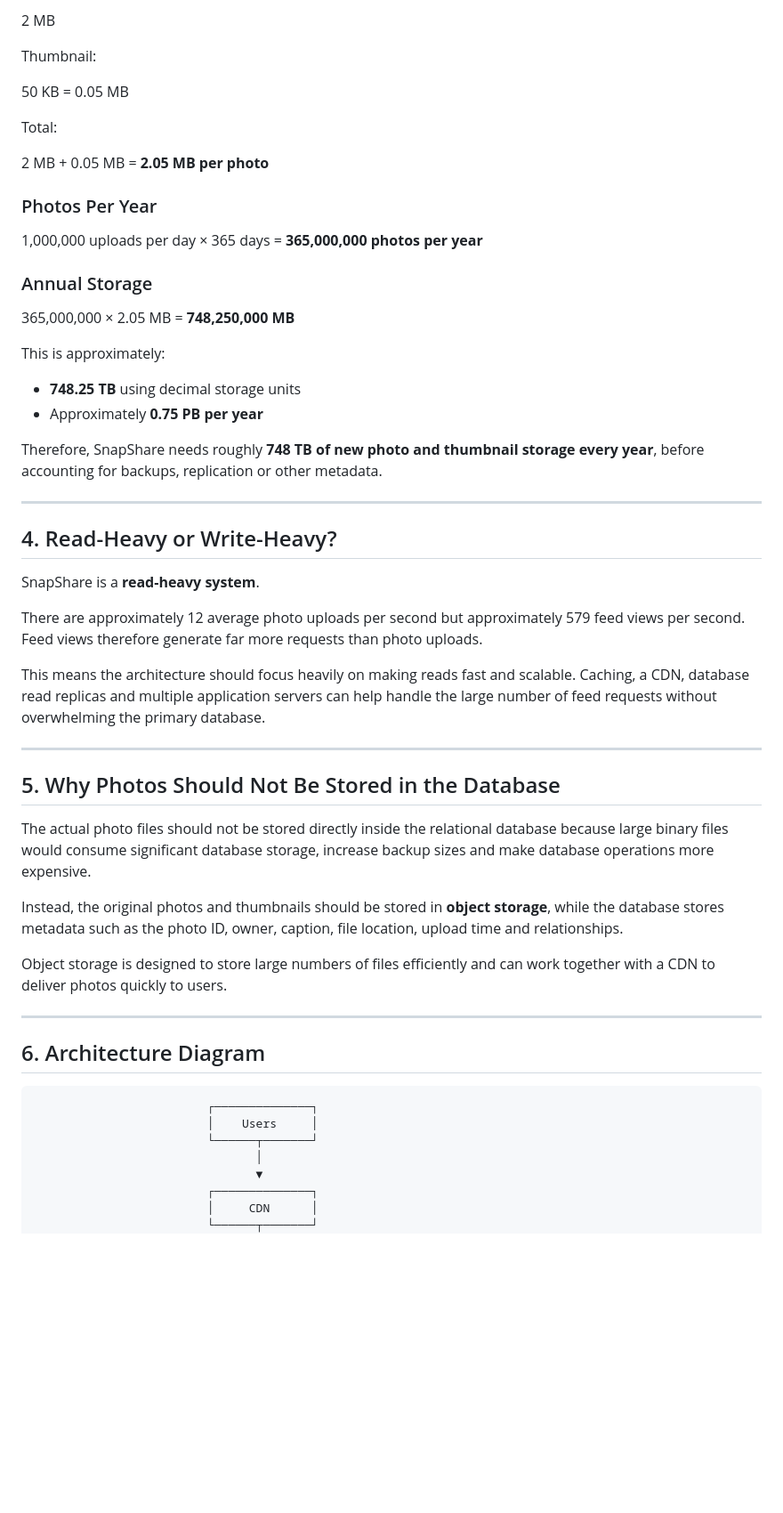
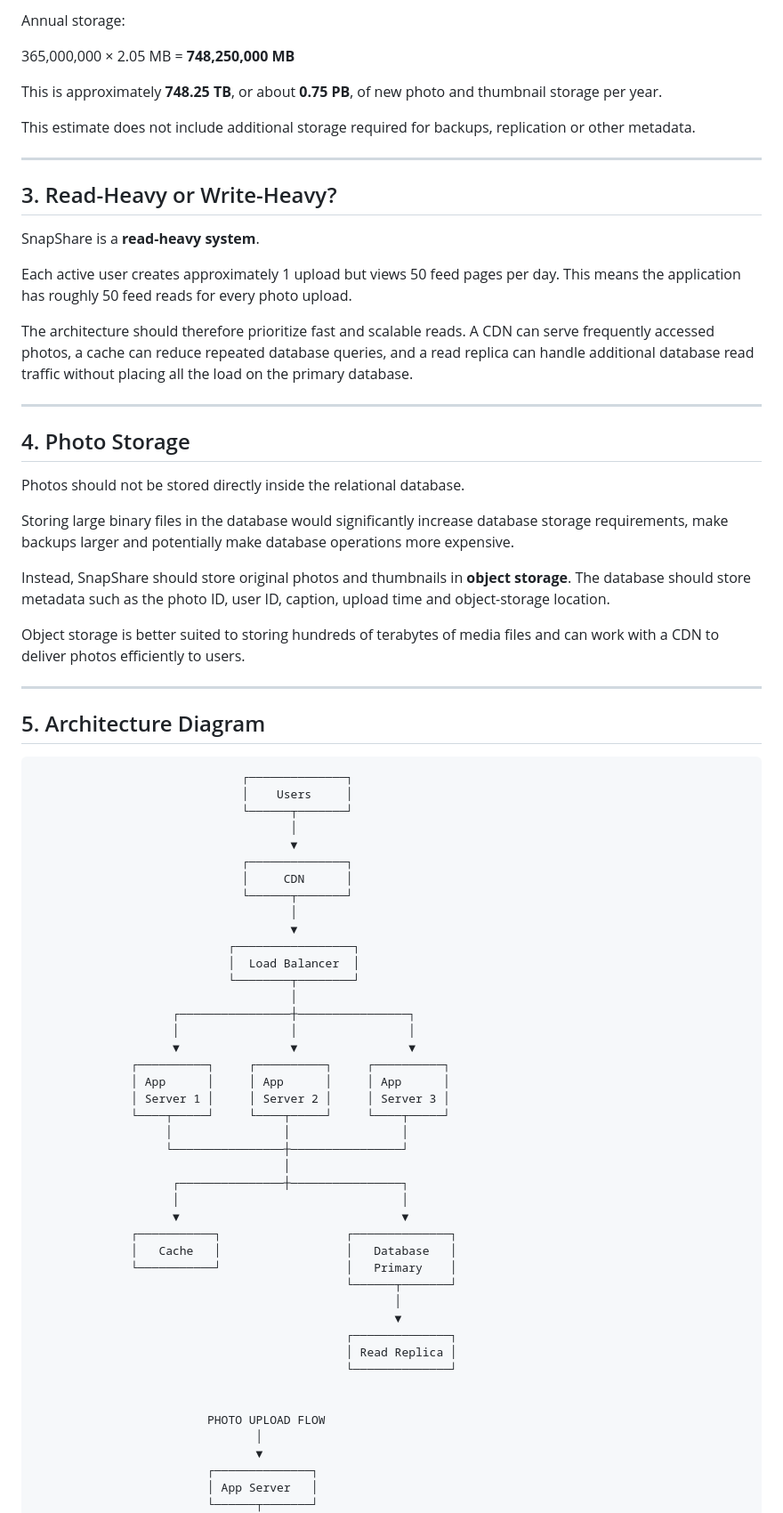
Before and after one commit to haron2000/web-foundations-days, a Markdown page: day7/photo-app-scaling.md, the part around one of its changes. Shown at 89% size. Rendered like a GitHub page; blank space fills up the shorter version.

````diff
--- a/day7/photo-app-scaling.md
+++ b/day7/photo-app-scaling.md
@@ -79,60 +80,81 @@ Original photo:
 
-2 MB
-
-Thumbnail:
-
-50 KB = 0.05 MB
-
-Total:
-
-2 MB + 0.05 MB = **2.05 MB per photo**
-
-### Photos Per Year
-
-1,000,000 uploads per day × 365 days = **365,000,000 photos per year**
-
-### Annual Storage
+Annual storage:
 
 365,000,000 × 2.05 MB = **748,250,000 MB**
 
-This is approximately:
+This is approximately **748.25 TB**, or about **0.75 PB**, of new photo and thumbnail storage per year.
 
-* **748.25 TB** using decimal storage units
-* Approximately **0.75 PB per year**
-
-Therefore, SnapShare needs roughly **748 TB of new photo and thumbnail storage every year**, before accounting for backups, replication or other metadata.
+This estimate does not include additional storage required for backups, replication or other metadata.
 
 ---
 
-## 4. Read-Heavy or Write-Heavy?
+## 3. Read-Heavy or Write-Heavy?
 
 SnapShare is a **read-heavy system**.
 
-There are approximately 12 average photo uploads per second but approximately 579 feed views per second. Feed views therefore generate far more requests than photo uploads.
+Each active user creates approximately 1 upload but views 50 feed pages per day. This means the application has roughly 50 feed reads for every photo upload.
 
-This means the architecture should focus heavily on making reads fast and scalable. Caching, a CDN, database read replicas and multiple application servers can help handle the large number of feed requests without overwhelming the primary database.
+The architecture should therefore prioritize fast and scalable reads. A CDN can serve frequently accessed photos, a cache can reduce repeated database queries, and a read replica can handle additional database read traffic without placing all the load on the primary database.
 
 ---
 
-## 5. Why Photos Should Not Be Stored in the Database
+## 4. Photo Storage
 
-The actual photo files should not be stored directly inside the relational database because large binary files would consume significant database storage, increase backup sizes and make database operations more expensive.
+Photos should not be stored directly inside the relational database.
 
-Instead, the original photos and thumbnails should be stored in **object storage**, while the database stores metadata such as the photo ID, owner, caption, file location, upload time and relationships.
+Storing large binary files in the database would significantly increase database storage requirements, make backups larger and potentially make database operations more expensive.
 
-Object storage is designed to store large numbers of files efficiently and can work together with a CDN to deliver photos quickly to users.
+Instead, SnapShare should store original photos and thumbnails in **object storage**. The database should store metadata such as the photo ID, user ID, caption, upload time and object-storage location.
+
+Object storage is better suited to storing hundreds of terabytes of media files and can work with a CDN to deliver photos efficiently to users.
 
 ---
 
-## 6. Architecture Diagram
+## 5. Architecture Diagram
 
 ```text
-                         ┌──────────────┐
-                         │    Users     │
-                         └──────┬───────┘
+                              ┌──────────────┐
+                              │    Users     │
+                              └──────┬───────┘
+                                     │
+                                     ▼
+                              ┌──────────────┐
+                              │     CDN      │
+                              └──────┬───────┘
+                                     │
+                                     ▼
+                            ┌─────────────────┐
+                            │  Load Balancer  │
+                            └────────┬────────┘
+                                     │
+                    ┌────────────────┼────────────────┐
+                    │                │                │
+                    ▼                ▼                ▼
+              ┌──────────┐     ┌──────────┐     ┌──────────┐
+              │ App      │     │ App      │     │ App      │
+              │ Server 1 │     │ Server 2 │     │ Server 3 │
+              └────┬─────┘     └────┬─────┘     └────┬─────┘
+                   │                │                │
+                   └────────────────┼────────────────┘
+                                    │
+                    ┌───────────────┼────────────────┐
+                    │                                │
+                    ▼                                ▼
+              ┌───────────┐                  ┌──────────────┐
+              │   Cache   │                  │   Database   │
+              └───────────┘                  │   Primary    │
+                                             └──────┬───────┘
+                                                    │
+                                                    ▼
+                                             ┌──────────────┐
+                                             │ Read Replica │
+                                             └──────────────┘
+
+
+                         PHOTO UPLOAD FLOW
                                 │
                                 ▼
                          ┌──────────────┐
-                         │     CDN      │
+                         │ App Server   │
                          └──────┬───────┘
                                 │
````
Also changed, not shown: other parts of day7/photo-app-scaling.md (+122 -119 lines).
